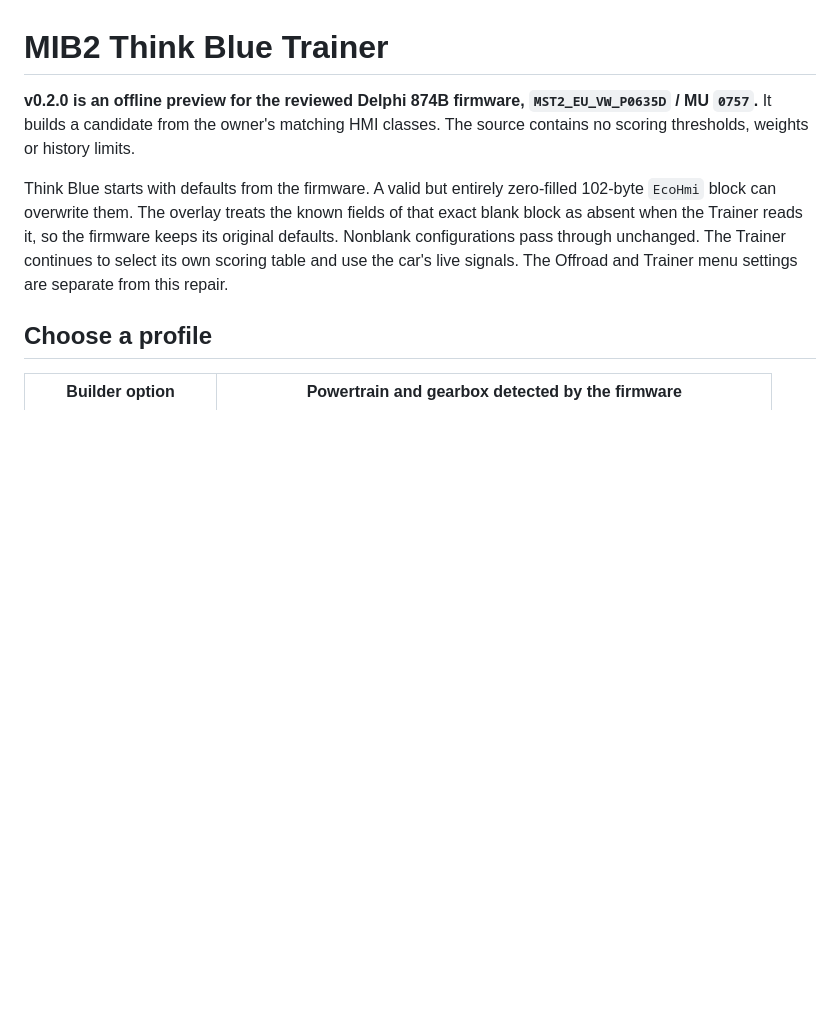
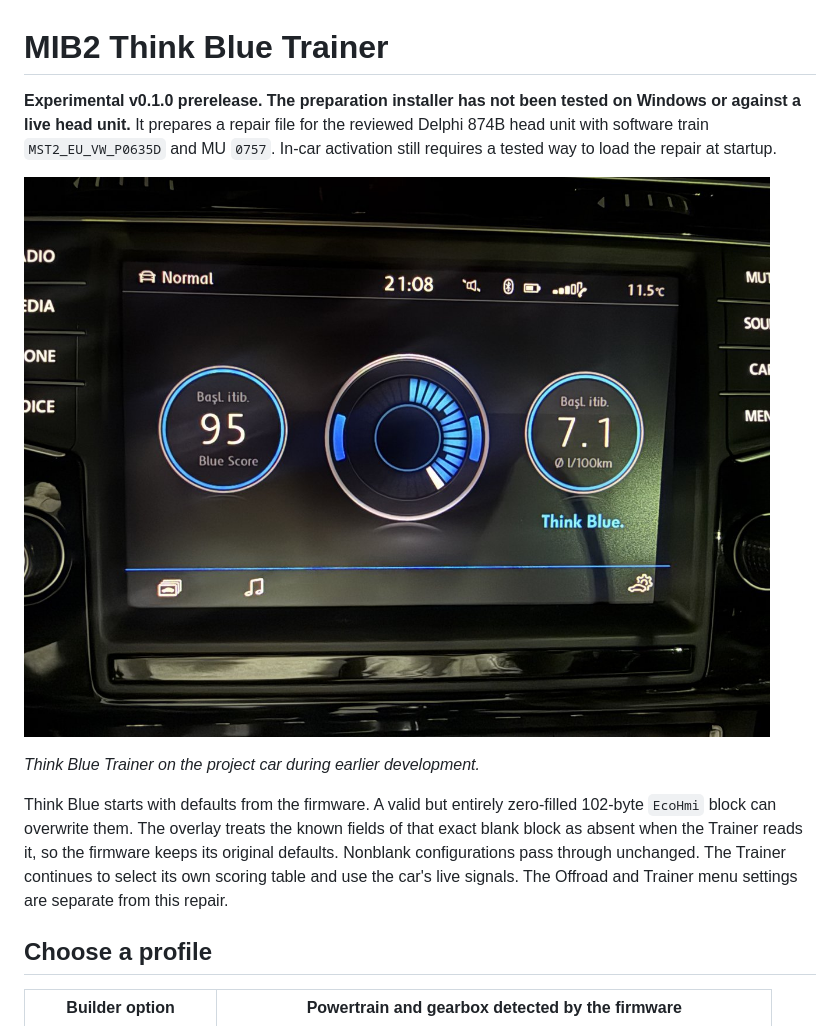
Before and after one commit to Victor-Unsullied/mib2-bluetrainer, a Markdown page: README.md, the part around one of its changes. Drawn GitHub-style; pictures changed too: docs/think-blue-trainer.jpg (added); blank space fills up the shorter version.

Commit message:
Prepare the Bluetrainer v0.1.0 prerelease

```diff
--- a/README.md
+++ b/README.md
@@ -1,6 +1,10 @@
 # MIB2 Think Blue Trainer
 
-**v0.2.0 is an offline preview for the reviewed Delphi 874B firmware, `MST2_EU_VW_P0635D` / MU `0757`.** It builds a candidate from the owner's matching HMI classes. The source contains no scoring thresholds, weights or history limits.
+**Experimental v0.1.0 prerelease. The preparation installer has not been tested on Windows or against a live head unit.** It prepares a repair file for the reviewed Delphi 874B head unit with software train `MST2_EU_VW_P0635D` and MU `0757`. In-car activation still requires a tested way to load the repair at startup.
+
+![Think Blue Trainer screen showing the Blue Score and average fuel consumption](docs/think-blue-trainer.jpg)
+
+*Think Blue Trainer on the project car during earlier development.*
 
 Think Blue starts with defaults from the firmware. A valid but entirely zero-filled 102-byte `EcoHmi` block can overwrite them. The overlay treats the known fields of that exact blank block as absent when the Trainer reads it, so the firmware keeps its original defaults. Nonblank configurations pass through unchanged. The Trainer continues to select its own scoring table and use the car's live signals. The Offroad and Trainer menu settings are separate from this repair.
 
```
Also changed, not shown: other parts of README.md (+21 -3 lines), CHANGELOG.md (+39 -2 lines), 10 other files.
